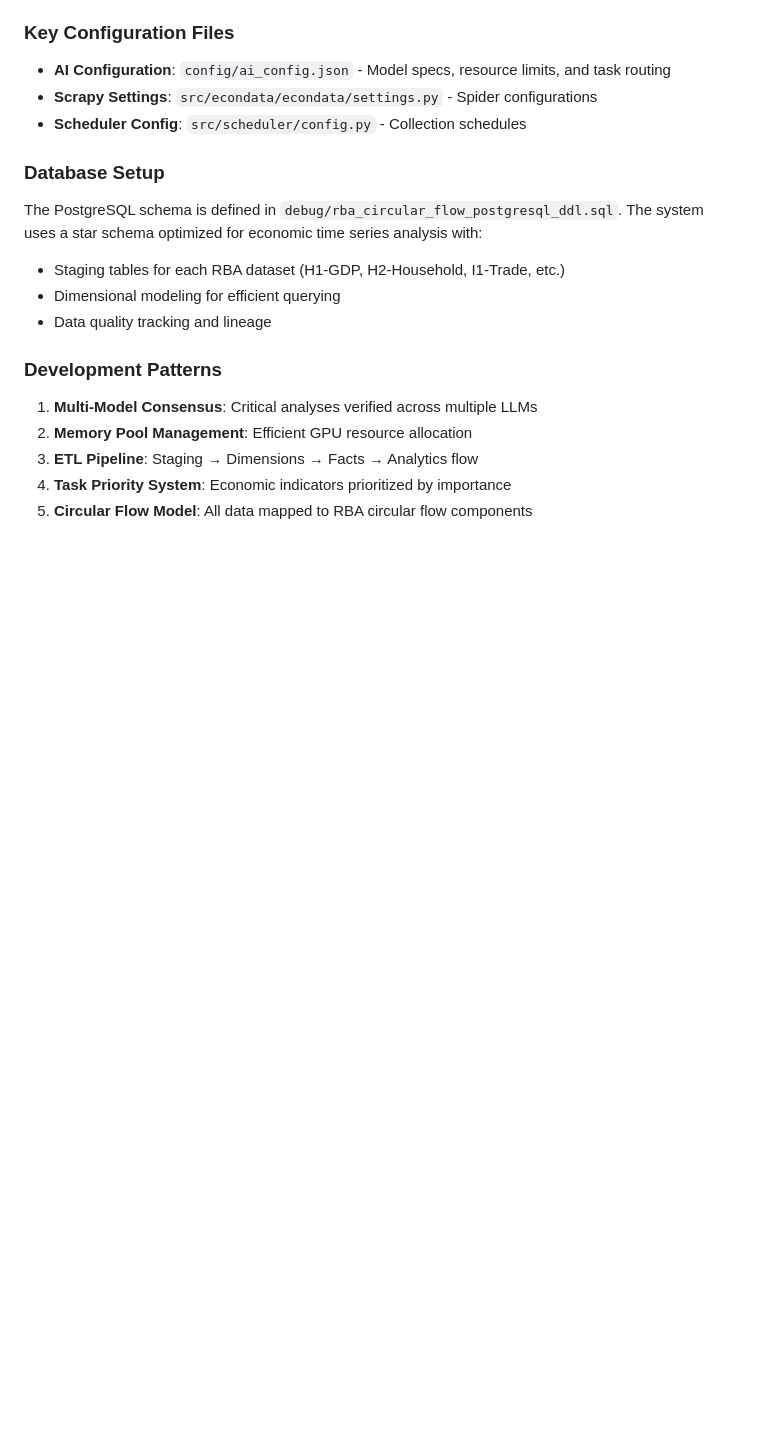
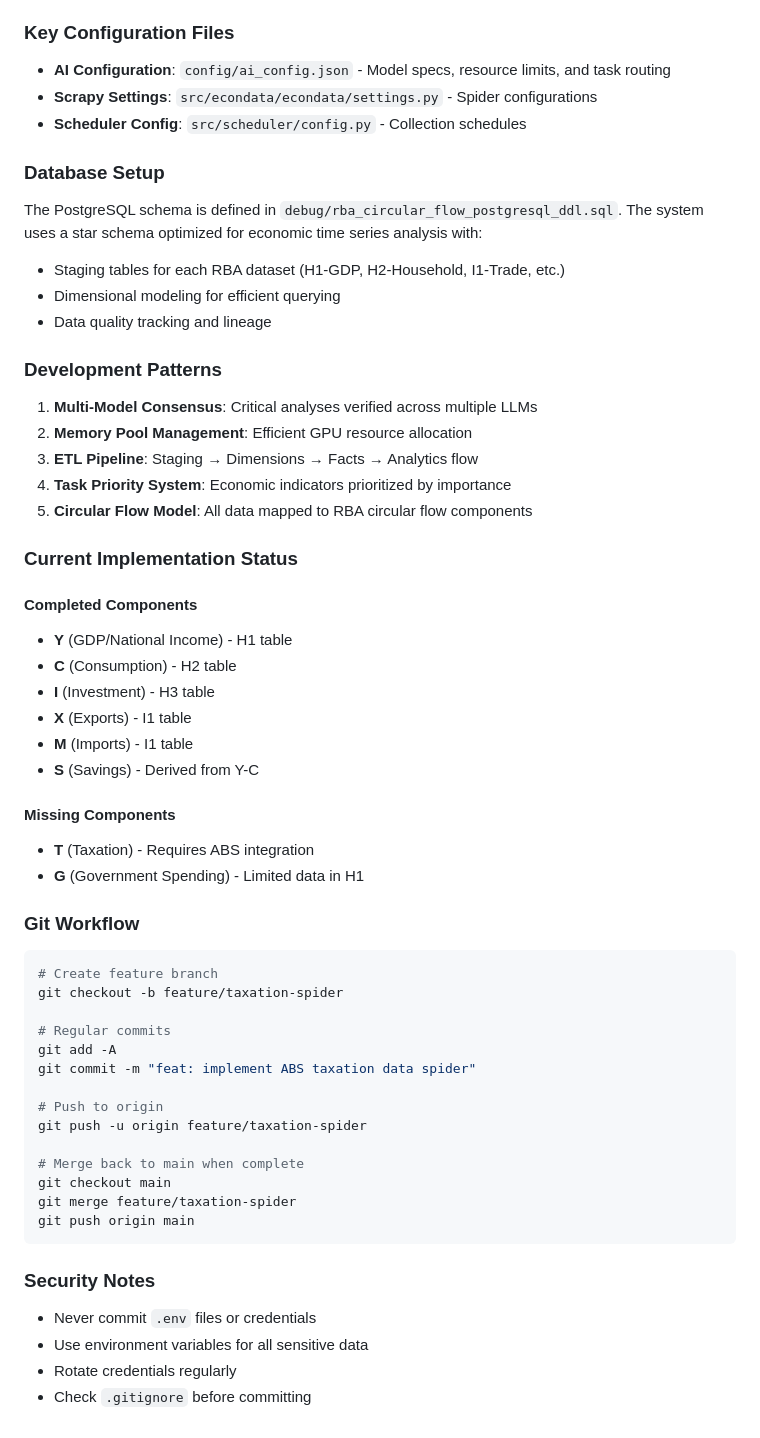
Before and after one commit to TheLustriVA/efdata, a Markdown page: CLAUDE.md, the part around the change printed below. Drawn GitHub-style; blank space fills up the shorter version.

````diff
--- a/CLAUDE.md
+++ b/CLAUDE.md
@@ -106,3 +130,43 @@ The PostgreSQL schema is defined in `debug/rba_circular_flow_postgresql_ddl.sql`
 3. **ETL Pipeline**: Staging → Dimensions → Facts → Analytics flow
 4. **Task Priority System**: Economic indicators prioritized by importance
 5. **Circular Flow Model**: All data mapped to RBA circular flow components
+
+### Current Implementation Status
+
+#### Completed Components
+- **Y** (GDP/National Income) - H1 table
+- **C** (Consumption) - H2 table
+- **I** (Investment) - H3 table
+- **X** (Exports) - I1 table
+- **M** (Imports) - I1 table
+- **S** (Savings) - Derived from Y-C
+
+#### Missing Components
+- **T** (Taxation) - Requires ABS integration
+- **G** (Government Spending) - Limited data in H1
+
+### Git Workflow
+
+```bash
+# Create feature branch
+git checkout -b feature/taxation-spider
+
+# Regular commits
+git add -A
+git commit -m "feat: implement ABS taxation data spider"
+
+# Push to origin
+git push -u origin feature/taxation-spider
+
+# Merge back to main when complete
+git checkout main
+git merge feature/taxation-spider
+git push origin main
+```
+
+### Security Notes
+
+- Never commit `.env` files or credentials
+- Use environment variables for all sensitive data
+- Rotate credentials regularly
+- Check `.gitignore` before committing
````
Also changed, not shown: other parts of CLAUDE.md (+25 -1 lines), estimates/taxation_spider_design.md (added, +232 -0 lines).
